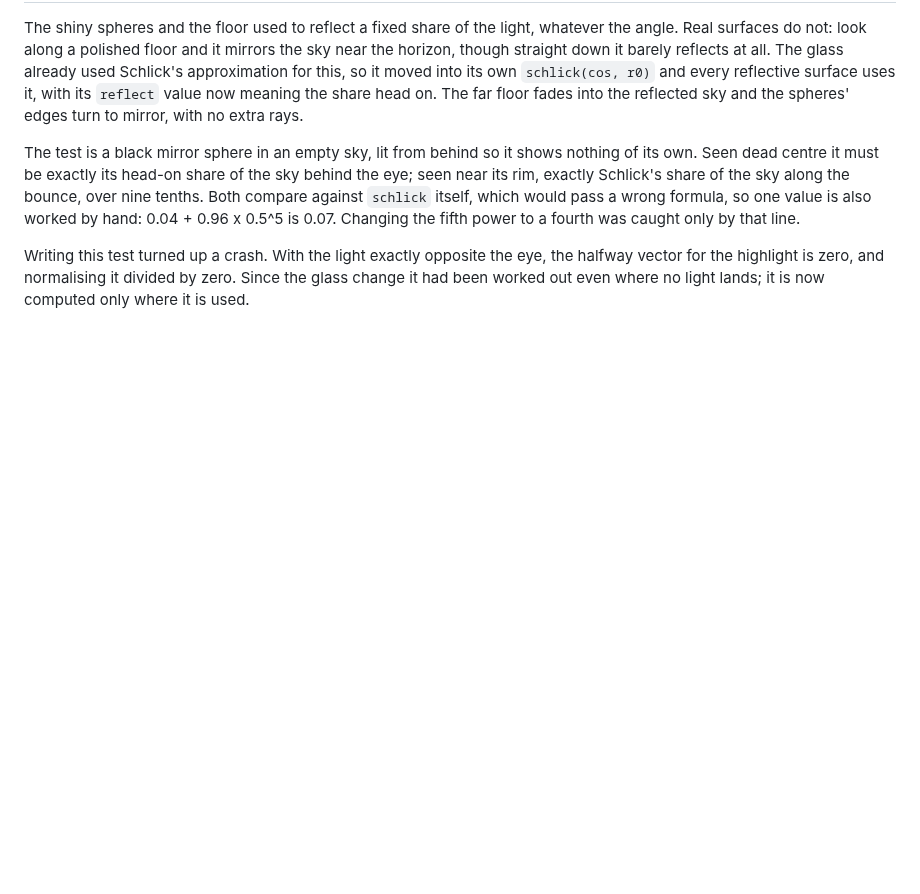
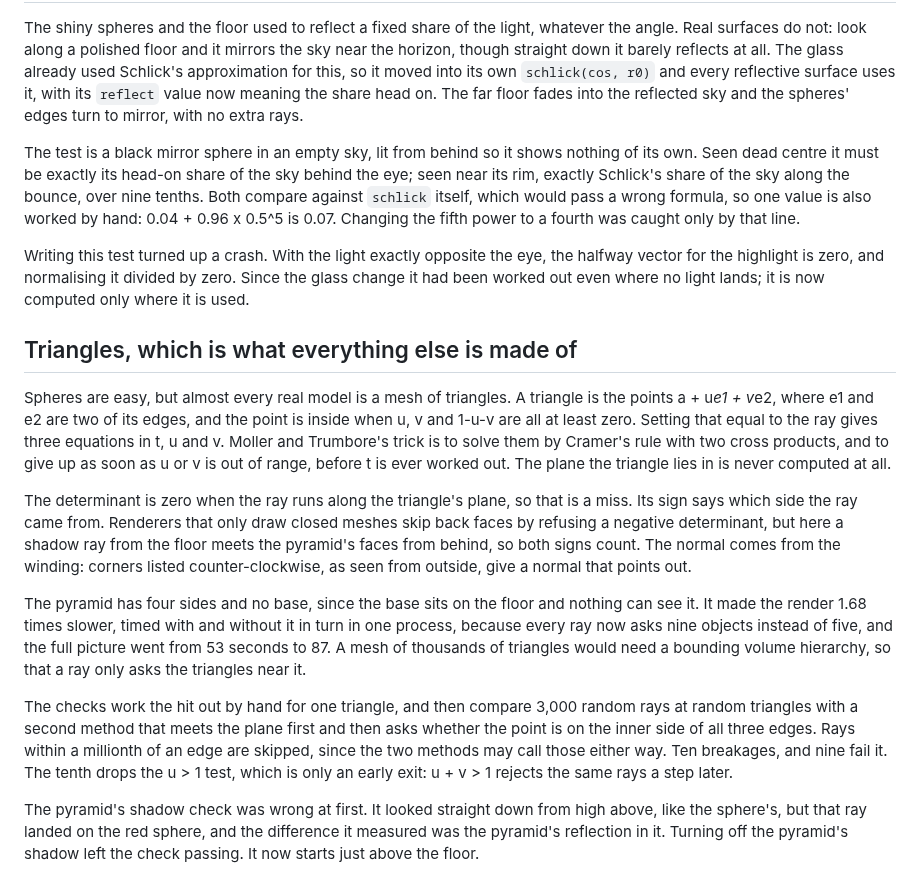
Before and after one commit to HarianthK/trace-rays, a Markdown page: DOCS.md, the part around the change. Drawn GitHub-style; blank space fills up the shorter version.

```diff
--- a/DOCS.md
+++ b/DOCS.md
@@ -161,3 +161,40 @@ Writing this test turned up a crash. With the light exactly opposite the eye,
 the halfway vector for the highlight is zero, and normalising it divided by zero.
 Since the glass change it had been worked out even where no light lands; it is
 now computed only where it is used.
+
+
+## Triangles, which is what everything else is made of
+
+Spheres are easy, but almost every real model is a mesh of triangles. A
+triangle is the points a + u*e1 + v*e2, where e1 and e2 are two of its edges,
+and the point is inside when u, v and 1-u-v are all at least zero. Setting that
+equal to the ray gives three equations in t, u and v. Moller and Trumbore's
+trick is to solve them by Cramer's rule with two cross products, and to give up
+as soon as u or v is out of range, before t is ever worked out. The plane the
+triangle lies in is never computed at all.
+
+The determinant is zero when the ray runs along the triangle's plane, so that
+is a miss. Its sign says which side the ray came from. Renderers that only draw
+closed meshes skip back faces by refusing a negative determinant, but here a
+shadow ray from the floor meets the pyramid's faces from behind, so both signs
+count. The normal comes from the winding: corners listed counter-clockwise, as
+seen from outside, give a normal that points out.
+
+The pyramid has four sides and no base, since the base sits on the floor and
+nothing can see it. It made the render 1.68 times slower, timed with and
+without it in turn in one process, because every ray now asks nine objects
+instead of five, and the full picture went from 53 seconds to 87. A mesh of
+thousands of triangles would need a bounding volume hierarchy, so that a ray
+only asks the triangles near it.
+
+The checks work the hit out by hand for one triangle, and then compare 3,000
+random rays at random triangles with a second method that meets the plane
+first and then asks whether the point is on the inner side of all three edges.
+Rays within a millionth of an edge are skipped, since the two methods may call
+those either way. Ten breakages, and nine fail it. The tenth drops the u > 1
+test, which is only an early exit: u + v > 1 rejects the same rays a step later.
+
+The pyramid's shadow check was wrong at first. It looked straight down from
+high above, like the sphere's, but that ray landed on the red sphere, and the
+difference it measured was the pyramid's reflection in it. Turning off the
+pyramid's shadow left the check passing. It now starts just above the floor.
```
Also changed, not shown: README.md (+10 -7 lines), render.png, 2 other files.
